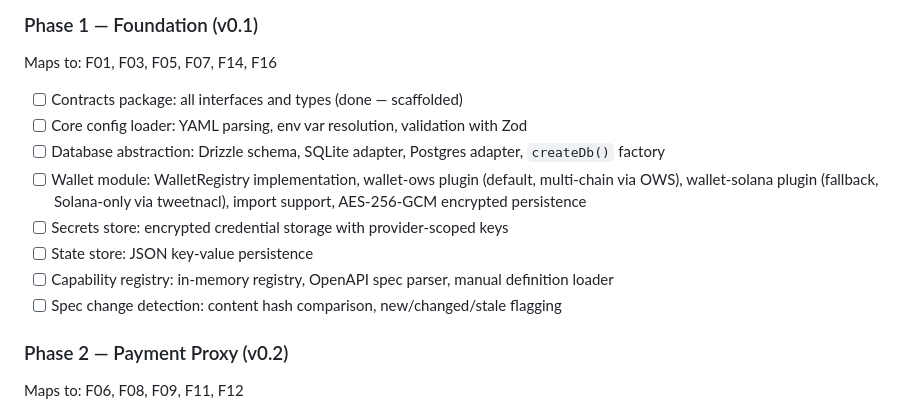
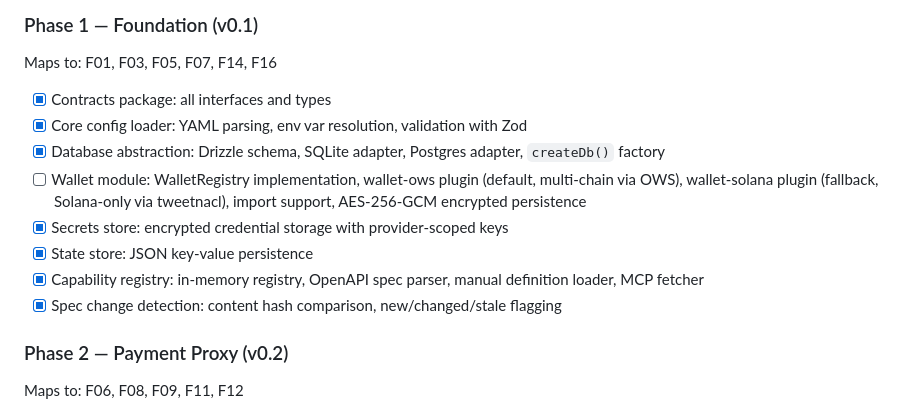
Before and after one commit to AGICitizens/agent-adapter, a Markdown page: docs/TECH_PLAN.md, the part around the change. Drawn GitHub-style.

Commit message:
docs: updated todo

```diff
--- a/docs/TECH_PLAN.md
+++ b/docs/TECH_PLAN.md
@@ -269,14 +269,14 @@ All tables include `provider_id TEXT NOT NULL` for multi-tenancy. In self-hosted
 
 Maps to: F01, F03, F05, F07, F14, F16
 
-- [ ] Contracts package: all interfaces and types (done — scaffolded)
-- [ ] Core config loader: YAML parsing, env var resolution, validation with Zod
-- [ ] Database abstraction: Drizzle schema, SQLite adapter, Postgres adapter, `createDb()` factory
+- [x] Contracts package: all interfaces and types
+- [x] Core config loader: YAML parsing, env var resolution, validation with Zod
+- [x] Database abstraction: Drizzle schema, SQLite adapter, Postgres adapter, `createDb()` factory
 - [ ] Wallet module: WalletRegistry implementation, wallet-ows plugin (default, multi-chain via OWS), wallet-solana plugin (fallback, Solana-only via tweetnacl), import support, AES-256-GCM encrypted persistence
-- [ ] Secrets store: encrypted credential storage with provider-scoped keys
-- [ ] State store: JSON key-value persistence
-- [ ] Capability registry: in-memory registry, OpenAPI spec parser, manual definition loader
-- [ ] Spec change detection: content hash comparison, new/changed/stale flagging
+- [x] Secrets store: encrypted credential storage with provider-scoped keys
+- [x] State store: JSON key-value persistence
+- [x] Capability registry: in-memory registry, OpenAPI spec parser, manual definition loader, MCP fetcher
+- [x] Spec change detection: content hash comparison, new/changed/stale flagging
 
 ### Phase 2 — Payment Proxy (v0.2)
 
```
